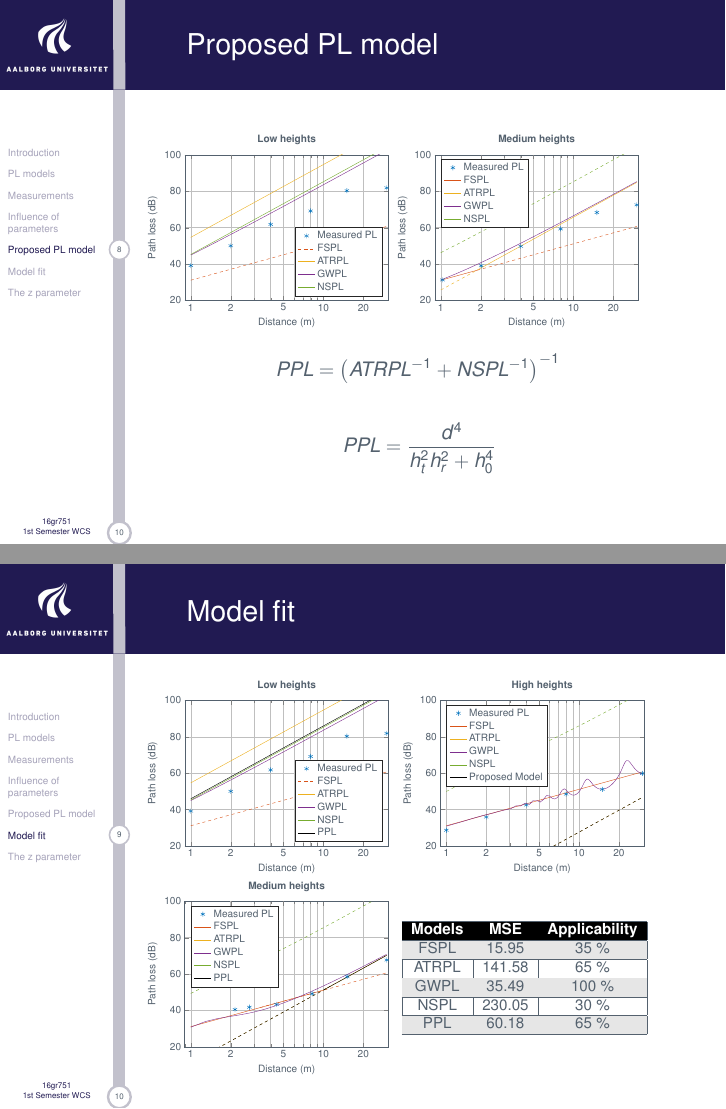
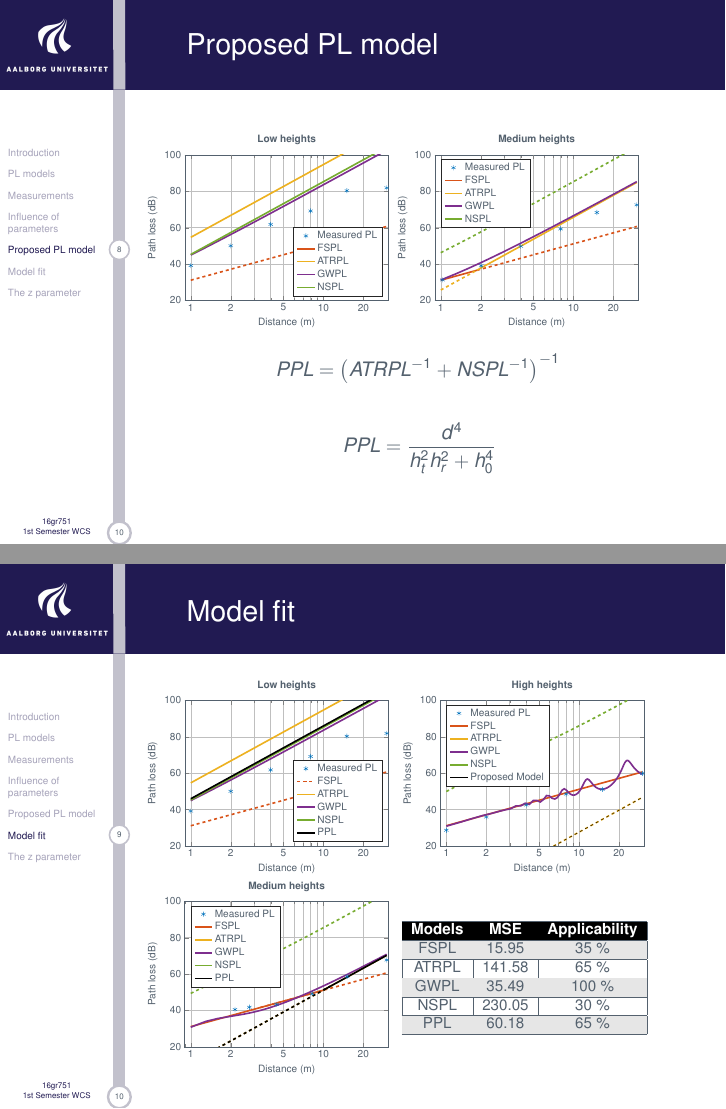
Before and after one commit to tkjj13/P7, LaTeX slides (Presentation/Beamer/AAUsidebartheme.tex, which reads Presentation/Beamer/figures/Models1.tex, Presentation/Beamer/figures/Models102.tex, Presentation/Beamer/figures/Models72.tex): pages 9 and 10 of 12, joined at a grey line. Compiled offline with pdfLaTeX.

Commit message:
beamer pres

```diff
--- a/Presentation/Beamer/figures/Models1.tex
+++ b/Presentation/Beamer/figures/Models1.tex
@@ -152,9 +152,13 @@ legend pos = south east
 29.7070707070707	60.5687145412132\\
 30	60.653943037416\\
 };
+\addplot [color=mycolor2,ultra thick]
+  table[row sep=crcr]{%
+1	31.1115179430228\\
+};
 \addlegendentry{FSPL};
 
-\addplot [color=mycolor3, solid]
+\addplot [color=mycolor3, solid,ultra thick]
   table[row sep=crcr]{%
 1	54.6612617768166\\
 1.29292929292929	59.1242527788293\\
--- a/Presentation/Beamer/figures/Models102.tex
+++ b/Presentation/Beamer/figures/Models102.tex
@@ -256,13 +256,13 @@ legend pos = north west
 29.7070707070707	46.5036585310829\\
 30	46.6741155234886\\
 };
-\addplot [color=mycolor3,solid]
+\addplot [color=mycolor3,solid,ultra thick]
   table[row sep=crcr]{%
   30	46.6741155234886\\
 };
 \addlegendentry{ATRPL};
 
-\addplot [color=mycolor4,solid]
+\addplot [color=mycolor4,solid,ultra thick]
   table[row sep=crcr]{%
 1	30.8652966145623\\
 1.29292929292929	33.1873510726097\\
--- a/Presentation/Beamer/figures/Models72.tex
+++ b/Presentation/Beamer/figures/Models72.tex
@@ -48,7 +48,7 @@ legend pos = north west
 30.060613167399	67.725648643832\\
 };
 \addlegendentry{Measured PL};
-\addplot [color=mycolor2,solid]
+\addplot [color=mycolor2,solid,ultra thick]
   table[row sep=crcr]{%
 1	31.1115179430228\\
 1.29292929292929	33.3430134440292\\
@@ -84,7 +84,7 @@ legend pos = north west
 10.0808080808081	51.1814248768192\\
 };
 \addlegendentry{FSPL};
-\addplot [color=mycolor2,dashed,forget plot]
+\addplot [color=mycolor2,dashed,forget plot,ultra thick]
   table[row sep=crcr]{%
 3.34343434343434	41.5953739265862\\
 3.63636363636364	42.3248640664175\\
@@ -180,7 +180,7 @@ legend pos = north west
 30	60.653943037416\\
 };
 
-\addplot [color=mycolor3,dashed,forget plot]
+\addplot [color=mycolor3,dashed,forget plot,ultra thick]
   table[row sep=crcr]{%
 1	11.1879572974509\\
 1.29292929292929	15.6509482994637\\
@@ -220,7 +220,7 @@ legend pos = north west
 11.2525252525253	53.2379571470573\\
 };
 
-\addplot [color=mycolor3,solid]
+\addplot [color=mycolor3,solid,ultra thick]
   table[row sep=crcr]{%
 10.0808080808081	51.3277711650438\\
 10.3737373737374	51.8253672574401\\
@@ -294,7 +294,7 @@ legend pos = north west
 };
 \addlegendentry{ATRPL};
 
-\addplot [color=mycolor4,solid]
+\addplot [color=mycolor4,solid,ultra thick]
   table[row sep=crcr]{%
 1	30.7915254982822\\
 1.29292929292929	33.9434222862678\\
@@ -399,7 +399,7 @@ legend pos = north west
 };
 \addlegendentry{GWPL};
 
-\addplot [color=mycolor5,dashed,forget plot]
+\addplot [color=mycolor5,dashed,forget plot,ultra thick]
   table[row sep=crcr]{%
 1	49.3538609508286\\
 1.29292929292929	53.3959745464176\\
@@ -502,13 +502,13 @@ legend pos = north west
 29.7070707070707	104.178180578881\\
 30	104.348102563768\\
 };
-\addplot [color=mycolor5,solid]
+\addplot [color=mycolor5,solid,ultra thick]
   table[row sep=crcr]{%
 30	104.348102563768\\
 };
 \addlegendentry{NSPL};
 
-\addplot [color=black,dashed,forget plot]
+\addplot [color=black,dashed,forget plot,ultra thick]
   table[row sep=crcr]{%
 1	11.1879572974509\\
 1.29292929292929	15.6509482994637\\
@@ -548,7 +548,7 @@ legend pos = north west
 11.2525252525253	53.2379571470573\\
 };
 
-\addplot [color=black,solid]
+\addplot [color=black,solid,ultra thick]
   table[row sep=crcr]{%
 10.0808080808081	51.3277711650438\\
 10.3737373737374	51.8253672574401\\
```
Also changed, not shown: Presentation/Beamer/figures/Models12.tex (+5 -5 lines), Presentation/Beamer/figures/Models6.tex (+7 -7 lines), Presentation/Beamer/figures/Models1.tex (6 more changed lines), Presentation/Beamer/figures/Models102.tex (10 more changed lines).
